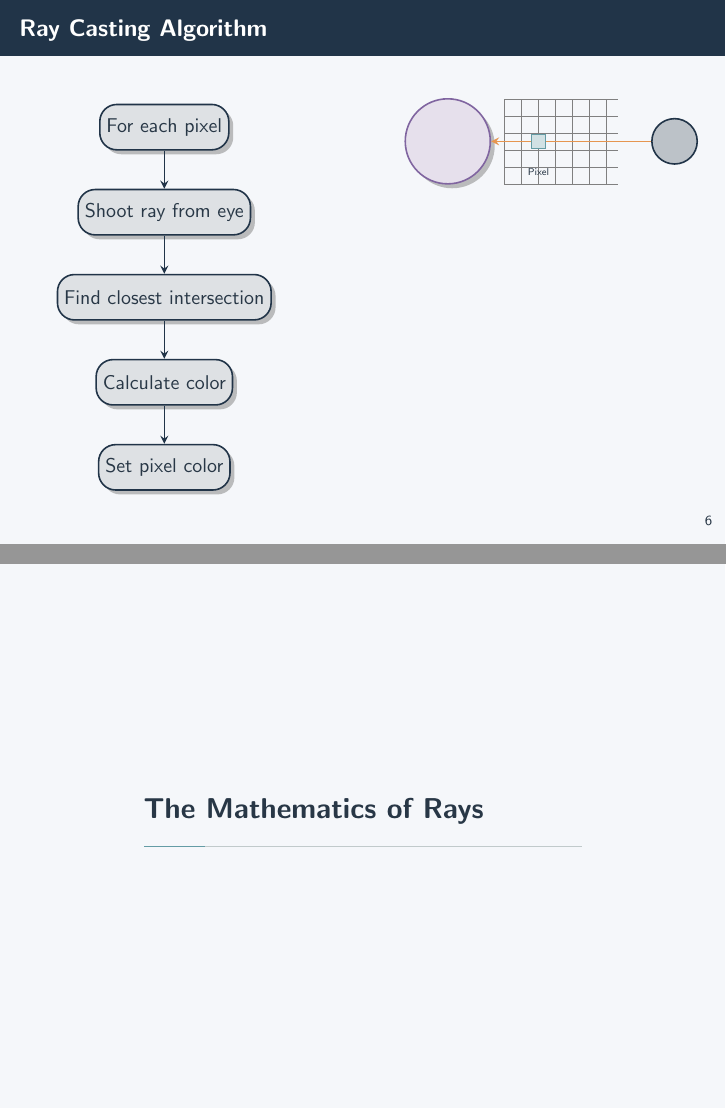
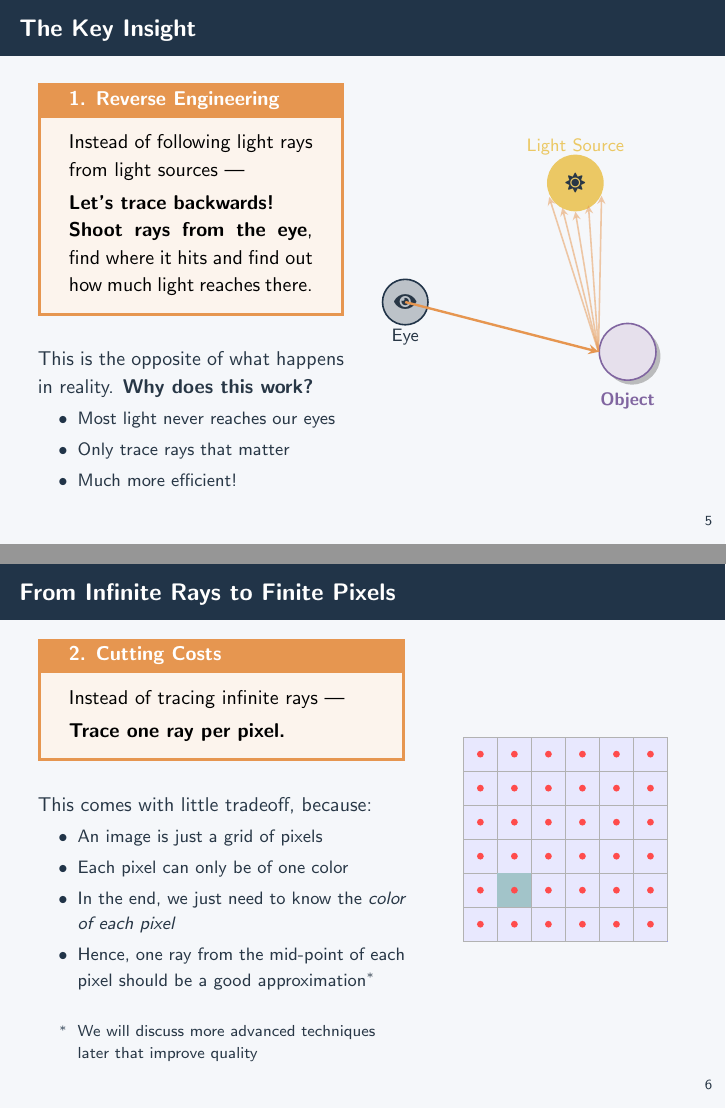
Before and after one commit to risenfromashes/cse409-resources, LaTeX slides (raytracing/slide/main.tex, which reads preamble.tex): pages 11 and 12 of 60 before the commit and pages 12 and 17 of 27 after it, joined at a grey line. Compiled offline with pdfLaTeX.

Commit message:
prepare first lecture

```diff
--- a/preamble.tex
+++ b/preamble.tex
@@ -36,6 +36,7 @@
 
 % --- Packages ---
 \usepackage[utf8]{inputenc}
+\usepackage{url}
 \usepackage{booktabs}
 \usepackage{amsmath, amssymb}
 \usepackage{fontawesome5}
--- a/raytracing/slide/main.tex
+++ b/raytracing/slide/main.tex
@@ -148,5 +141,20 @@
+\begin{frame}{The Key Insight}
+    \begin{columns}
+        \begin{column}{0.5\textwidth}
+            \begin{raybox}{1. Reverse Engineering}
+                Instead of following light rays from light sources |
+
+                \vspace{0.1cm}
+                \textbf{Let's trace backwards!}
+
+                \textbf{Shoot rays from the eye}, find where it hits and find out how much light reaches there.
             \end{raybox}
 
-            \vspace{0.5cm}
+            \vspace{0.3cm}
+            This is the opposite of what happens in reality.
             \textbf{Why does this work?}
             \begin{itemize}
+                \small
+                \item<2-> Most light never reaches our eyes
+                \item<3-> Only trace rays that matter
+                \item<3-> Much more efficient!
@@ -171,6 +176,68 @@
                 % Object in 3D space
                 \node[sphere, minimum size=1cm] (obj) at (8,0,3.8) {};
 
-                % Screen plane in 3D (using canvas is plane)
-                \begin{scope}[canvas is zy plane at x=3.5]
-                    % Background screen
+                % Labels
+                \node[below] at (0,-0.6,0) {\small Eye};
+                \node[below] at (8,-1,3.8) {\small \objectcolor{Object}};
+
+                \node[circle, fill=LightColor, minimum size=1cm] (sun) at (5,3.5) {\faIcon{sun}};
+                \node[below] at (5,5) {\small \textcolor{LightColor}{Light Source}};
+
+                \draw[ray, very thick] (eye.center) -- (obj.west);
+                \draw[ray, thick, opacity=0.5] (obj.west) -- ($(sun.south) + (0,0,0)$);
+                \draw[ray, thick, opacity=0.5] (obj.west) -- ($(sun.south) + (0,-0.2,-1)$);
+                \draw[ray, thick, opacity=0.5] (obj.west) -- ($(sun.south) + (0,-0.3,-2)$);
+                \draw[ray, thick, opacity=0.5] (obj.west) -- ($(sun.south) + (0,0.5,1)$);
+                \draw[ray, thick, opacity=0.5] (obj.west) -- ($(sun.south) + (0,1.2,2)$);
+
+
+                \pause
+
+                \only<2> {
+                    \draw[ray, black!50, thick, opacity=0.8, dashed] (sun) -- (obj.north);
+                    \draw[ray, black!50, thick, opacity=0.8, dashed] (obj.north) -- (8,2)
+                        node[above] {\small \textcolor{black!50}{Useless ray}};
+                }
+
+                \pause
+
+            \end{tikzpicture}
+        \end{column}
+    \end{columns}
+\end{frame}
+
+
+\begin{frame}{From Infinite Rays to Finite Pixels}
+    \begin{columns}
+        \begin{column}{0.6\textwidth}
+            \begin{raybox}{2. Cutting Costs}
+                Instead of tracing infinite rays |
+
+                \vspace{0.1cm}
+                \textbf{Trace one ray per pixel.}
+            \end{raybox}
+            \vspace{0.3cm}
+            This comes with little tradeoff, because:
+            \begin{itemize}
+                \small
+                \item<2-> An image is just a grid of pixels
+                \item<3-> Each pixel can only be of one color
+                \item<4-> In the end, we just need to know the \emph{color of each pixel}
+                \item<5-> Hence, one ray from the mid-point of each pixel should be a good approximation$^*$ \\
+            \end{itemize}
+            \vspace{0.3cm}
+            \begin{itemize}
+                \footnotesize
+                \item[$^*$] We will discuss more advanced techniques later that improve quality
+            \end{itemize}
+        \end{column}
+        \begin{column}{0.4\textwidth}
+            \centering
+            \pause
+            \begin{tikzpicture}[scale=0.6]
+                % Define 3D styles
+                \tikzset{
+                    screen/.style={fill=blue!10, draw=blue!50, opacity=0.8},
+                    pixel/.style={fill=AccentColor!60, thick},
+                    primary ray/.style={->, very thick, red!90},
+                    object/.style={fill=orange!60, draw=orange!80, circle, minimum size=12pt}
@@ -187,14 +253,21 @@
                         \draw[gray!60, thin] (-3,\z) -- (3,\z);
                     }
 
+
+                    \pause
+                    \fill[pixel] (-2,-2) rectangle (-1,-1);
+
+                    \pause
+                    \pause
+
                     \foreach \x in {-2.5,-1.5,...,2.5} {
                         \foreach \z in {-2.5,-1.5,...,2.5} {
-                             \fill[red!70] (\x, \z) circle (0.08);
-                             \draw[ray, thick, opacity=0.4] (eye.center) -- (\x,\z);
+                             \fill[red!70] (\x, \z) circle (0.1);
                         }
                     }
-                \end{scope}
-
-
-
-
+
+
+            \end{tikzpicture}
+        \end{column}
+    \end{columns}
+\end{frame}
@@ -212,26 +326,0 @@
-\begin{frame}{Ray Casting Algorithm}
-    \begin{center}
-        \begin{tikzpicture}[node distance=1.5cm]
-            \node[process] (start) {For each pixel};
-            \node[process, below of=start] (ray) {Shoot ray from eye};
-            \node[process, below of=ray] (intersect) {Find closest intersection};
-            \node[process, below of=intersect] (shade) {Calculate color};
-            \node[process, below of=shade] (end) {Set pixel color};
-
-            \draw[arrow] (start) -- (ray);
-            \draw[arrow] (ray) -- (intersect);
-            \draw[arrow] (intersect) -- (shade);
-            \draw[arrow] (shade) -- (end);
-
-            % Side illustration
-            \begin{scope}[xshift=6cm, yshift=-1cm]
-                \draw[step=0.3cm, gray, very thin] (0,0) grid (2,1.5);
-                \node[eye] (eye) at (3,0.75) {};
-                \node[sphere] (sphere) at (-1,0.75) {};
-                \draw[ray] (eye) -- (0.6,0.75) -- (sphere);
-                \node[pixel] at (0.6,0.75) {};
-                \node[below] at (0.6,0.4) {\tiny Pixel};
-            \end{scope}
-        \end{tikzpicture}
-    \end{center}
-\end{frame}
```
Also changed, not shown: raytracing/slide/qa.tex (added, +20 -0 lines), raytracing/slide/references.tex (added, +30 -0 lines), raytracing/slide/main.pdf, raytracing/slide/main.tex (199 more changed lines), 1 other file.
